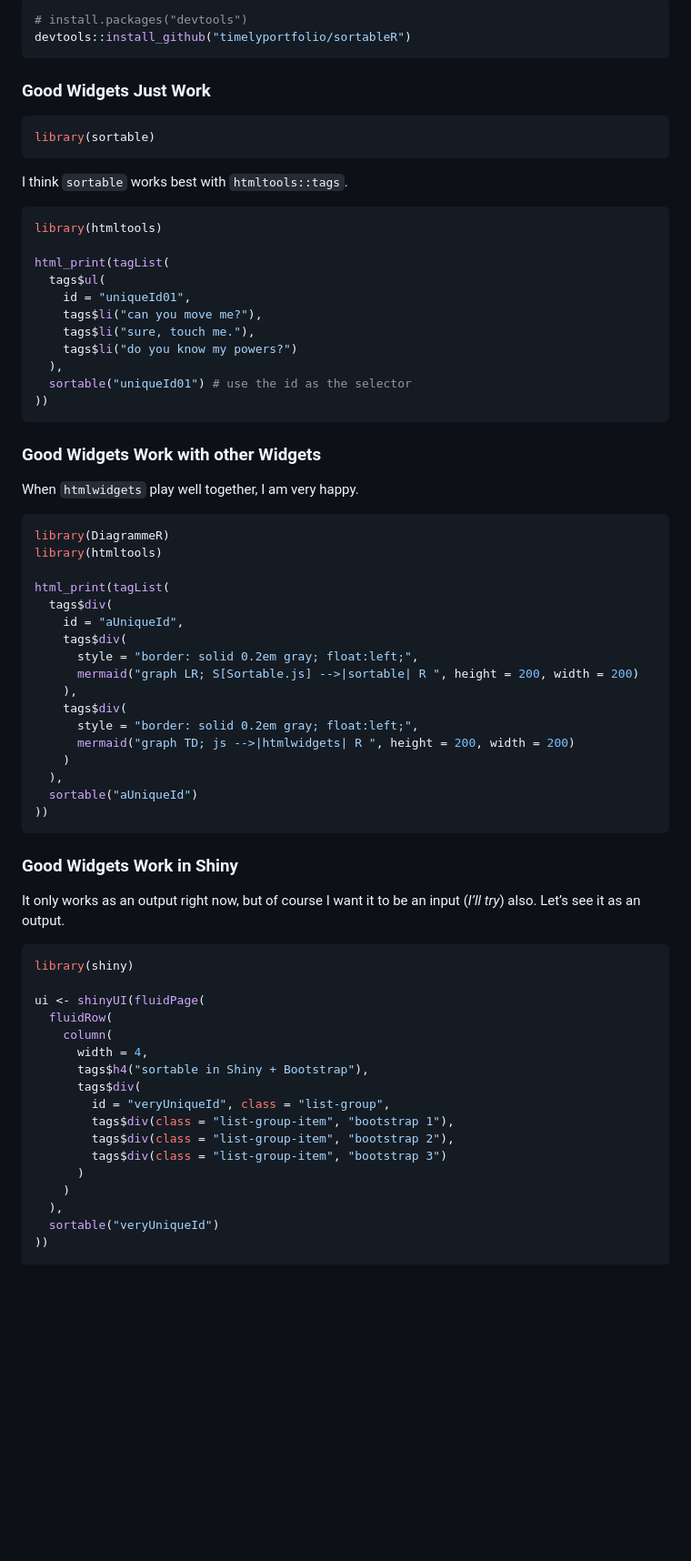
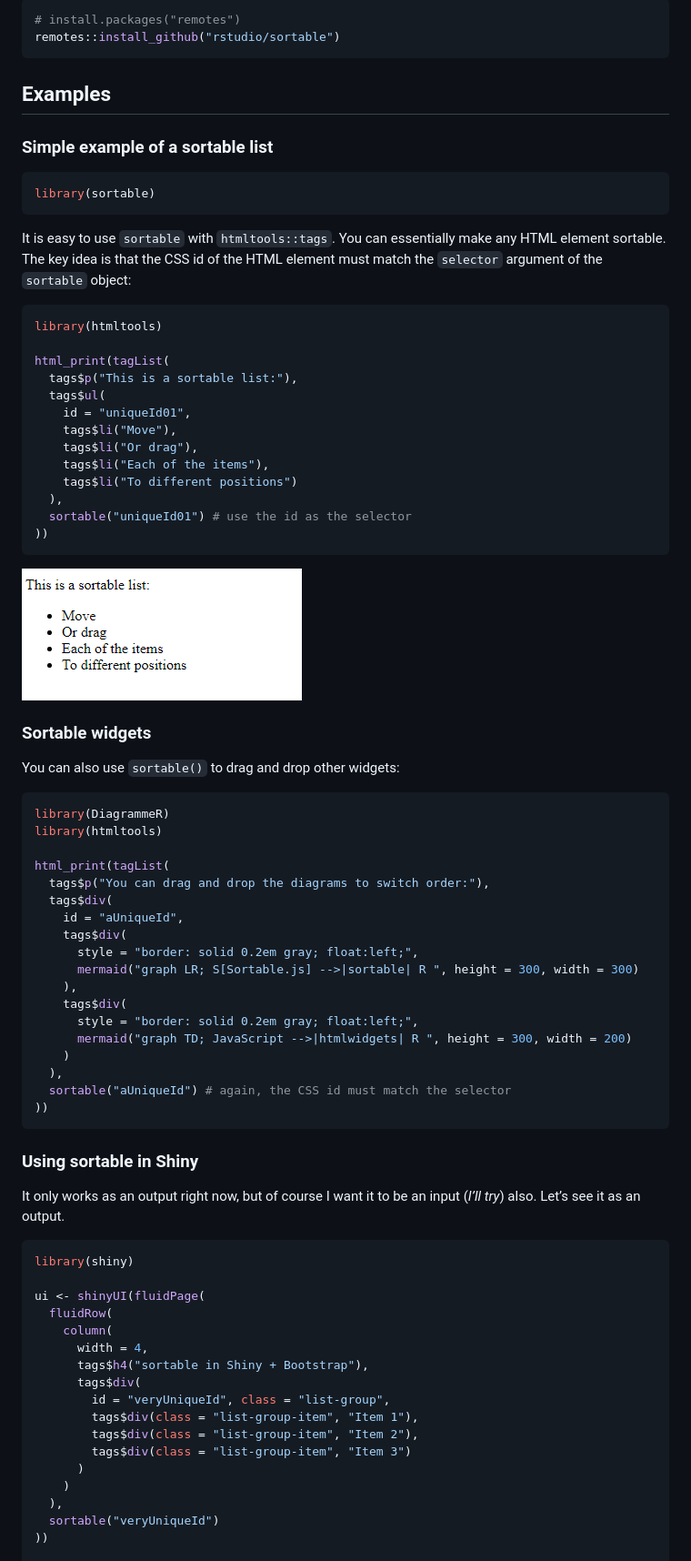
Before and after one commit to rstudio/sortable, a Markdown page: Readme.md, the part around one of its changes. Shown at 91% size. Drawn GitHub-style; pictures changed too: inst/images/simple_sortable_list.gif (added); blank space fills up the shorter version.

Commit message:
Rewrite Readme; test apps and add animated gifs #15

````diff
--- a/Readme.md
+++ b/Readme.md
@@ -31,56 +32,66 @@ And the development version from [GitHub](https://github.com/) with:
 
 ``` r
-# install.packages("devtools")
-devtools::install_github("timelyportfolio/sortableR")
+# install.packages("remotes")
+remotes::install_github("rstudio/sortable")
 ```
 
-### Good Widgets Just Work
+## Examples
+
+### Simple example of a sortable list
 
 ``` r
 library(sortable)
 ```
 
-I think `sortable` works best with `htmltools::tags`.
+It is easy to use `sortable` with `htmltools::tags`. You can essentially
+make any HTML element sortable. The key idea is that the CSS id of the
+HTML element must match the `selector` argument of the `sortable`
+object:
 
 ``` r
 library(htmltools)
 
 html_print(tagList(
+  tags$p("This is a sortable list:"),
   tags$ul(
     id = "uniqueId01",
-    tags$li("can you move me?"),
-    tags$li("sure, touch me."),
-    tags$li("do you know my powers?")
+    tags$li("Move"),
+    tags$li("Or drag"),
+    tags$li("Each of the items"),
+    tags$li("To different positions")
   ),
   sortable("uniqueId01") # use the id as the selector
 ))
 ```
 
-### Good Widgets Work with other Widgets
+![](inst/images/simple_sortable_list.gif)
 
-When `htmlwidgets` play well together, I am very happy.
+### Sortable widgets
+
+You can also use `sortable()` to drag and drop other widgets:
 
 ``` r
 library(DiagrammeR)
 library(htmltools)
 
 html_print(tagList(
+  tags$p("You can drag and drop the diagrams to switch order:"),
   tags$div(
     id = "aUniqueId",
     tags$div(
       style = "border: solid 0.2em gray; float:left;",
-      mermaid("graph LR; S[Sortable.js] -->|sortable| R ", height = 200, width = 200)
+      mermaid("graph LR; S[Sortable.js] -->|sortable| R ", height = 300, width = 300)
     ),
     tags$div(
       style = "border: solid 0.2em gray; float:left;",
-      mermaid("graph TD; js -->|htmlwidgets| R ", height = 200, width = 200)
+      mermaid("graph TD; JavaScript -->|htmlwidgets| R ", height = 300, width = 200)
     )
   ),
-  sortable("aUniqueId")
+  sortable("aUniqueId") # again, the CSS id must match the selector
 ))
 ```
 
-### Good Widgets Work in Shiny
+### Using sortable in Shiny
 
 It only works as an output right now, but of course I want it to be an
 input (*I’ll try*) also. Let’s see it as an output.
@@ -95,9 +106,9 @@ ui <- shinyUI(fluidPage(
       tags$h4("sortable in Shiny + Bootstrap"),
       tags$div(
         id = "veryUniqueId", class = "list-group",
-        tags$div(class = "list-group-item", "bootstrap 1"),
-        tags$div(class = "list-group-item", "bootstrap 2"),
-        tags$div(class = "list-group-item", "bootstrap 3")
+        tags$div(class = "list-group-item", "Item 1"),
+        tags$div(class = "list-group-item", "Item 2"),
+        tags$div(class = "list-group-item", "Item 3")
       )
     )
   ),
````
Also changed, not shown: other parts of Readme.md (+28 -16 lines), inst/images/simple_sortable_shiny.gif (added), inst/images/sortable_list_shiny.gif (added), 1 other file.
